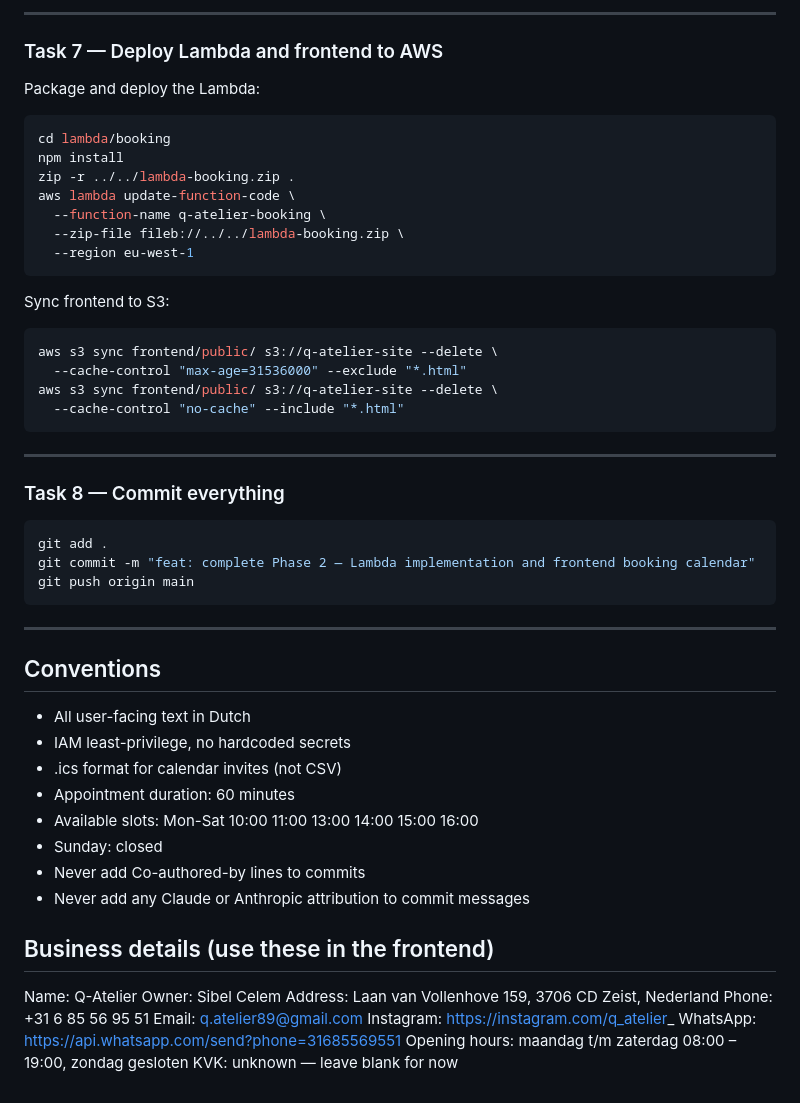
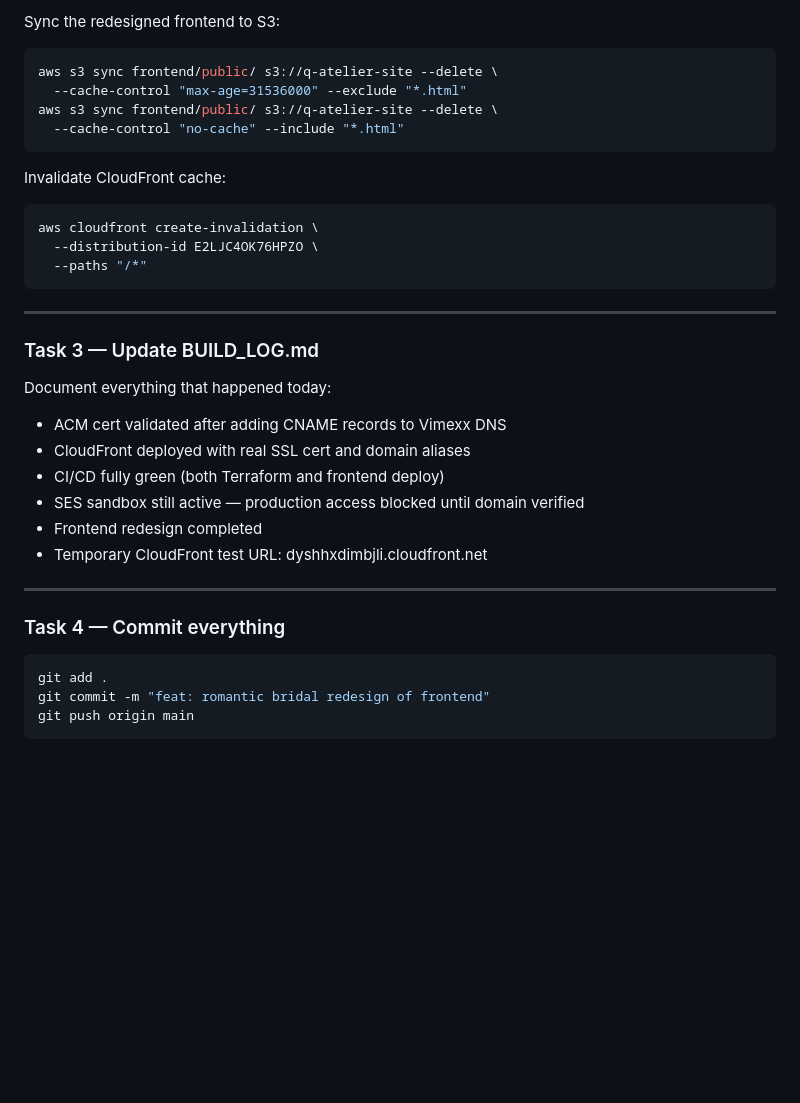
Before and after one commit to selimcelem/q-atelier, a Markdown page: CLAUDE.md, the part around one of its changes. GitHub-like rendering; blank space fills up the shorter version.

Commit message:
docs: redesign mission for Claude Code

````diff
--- a/CLAUDE.md
+++ b/CLAUDE.md
@@ -170,19 +52,4 @@ Set the real value as window.API_ENDPOINT in frontend/public/index.html
----
-
-### Task 7 — Deploy Lambda and frontend to AWS
-
-Package and deploy the Lambda:
-```bash
-cd lambda/booking
-npm install
-zip -r ../../lambda-booking.zip .
-aws lambda update-function-code \
-  --function-name q-atelier-booking \
-  --zip-file fileb://../../lambda-booking.zip \
-  --region eu-west-1
-```
-
-Sync frontend to S3:
+Sync the redesigned frontend to S3:
 ```bash
 aws s3 sync frontend/public/ s3://q-atelier-site --delete \
   --cache-control "max-age=31536000" --exclude "*.html"
@@ -190,36 +57,30 @@ aws s3 sync frontend/public/ s3://q-atelier-site --delete \
   --cache-control "no-cache" --include "*.html"
 ```
 
----
-
-### Task 8 — Commit everything
+Invalidate CloudFront cache:
 ```bash
-git add .
-git commit -m "feat: complete Phase 2 — Lambda implementation and frontend booking calendar"
-git push origin main
+aws cloudfront create-invalidation \
+  --distribution-id E2LJC4OK76HPZO \
+  --paths "/*"
 ```
 
 ---
 
-## Conventions
+### Task 3 — Update BUILD_LOG.md
 
-- All user-facing text in Dutch
-- IAM least-privilege, no hardcoded secrets
-- .ics format for calendar invites (not CSV)
-- Appointment duration: 60 minutes
-- Available slots: Mon-Sat 10:00 11:00 13:00 14:00 15:00 16:00
-- Sunday: closed
-- Never add Co-authored-by lines to commits
-- Never add any Claude or Anthropic attribution to commit messages
+Document everything that happened today:
+- ACM cert validated after adding CNAME records to Vimexx DNS
+- CloudFront deployed with real SSL cert and domain aliases
+- CI/CD fully green (both Terraform and frontend deploy)
+- SES sandbox still active — production access blocked until domain verified
+- Frontend redesign completed
+- Temporary CloudFront test URL: dyshhxdimbjli.cloudfront.net
 
-## Business details (use these in the frontend)
+---
 
-Name: Q-Atelier
-Owner: Sibel Celem
-Address: Laan van Vollenhove 159, 3706 CD Zeist, Nederland
-Phone: +31 6 85 56 95 51
-Email: q.atelier89@gmail.com
-Instagram: https://instagram.com/q_atelier_
-WhatsApp: https://api.whatsapp.com/send?phone=31685569551
-Opening hours: maandag t/m zaterdag 08:00 – 19:00, zondag gesloten
-KVK: unknown — leave blank for now
+### Task 4 — Commit everything
+```bash
+git add .
+git commit -m "feat: romantic bridal redesign of frontend"
+git push origin main
+```
````
Also changed, not shown: other parts of CLAUDE.md (+38 -156 lines).
